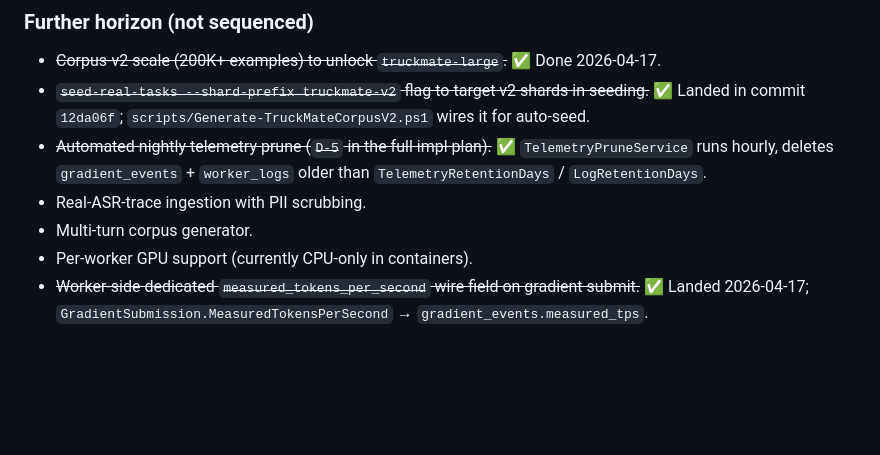
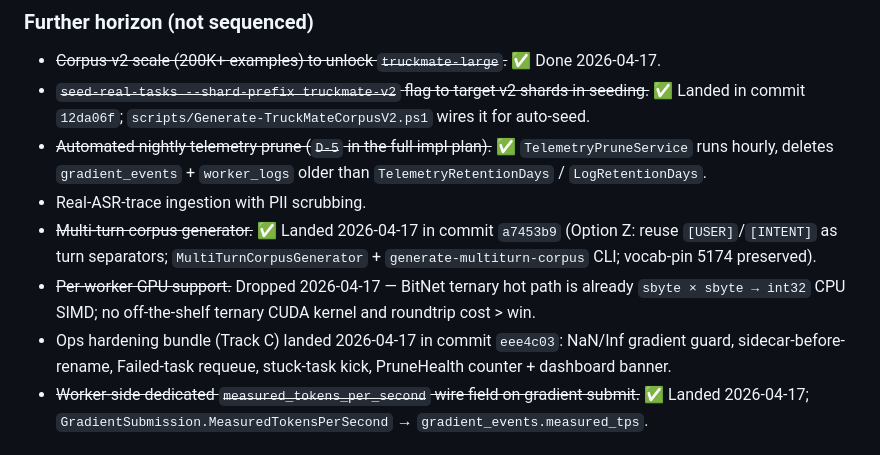
Before and after one commit to sharpninja/BitNet-b1.58-Sharp, a Markdown page: docs/state-of-completion.md, the part around the change. GitHub-like rendering; blank space fills up the shorter version.

Commit message:
docs: close multi-turn + ops-hardening rows in state-of-completion
Track C (eee4c03) and Track A (a7453b9) shipped 2026-04-17.
Track B dropped — ternary hot path is already CPU SIMD sbyte×sbyte→int32;
GPU adds no win vs roundtrip cost and no off-the-shelf ternary kernel exists.

```diff
--- a/docs/state-of-completion.md
+++ b/docs/state-of-completion.md
@@ -216,8 +216,9 @@ signal once operator runs either CLI.
 - ~~`seed-real-tasks --shard-prefix truckmate-v2` flag to target v2 shards in seeding.~~ ✅ Landed in commit `12da06f`; `scripts/Generate-TruckMateCorpusV2.ps1` wires it for auto-seed.
 - ~~Automated nightly telemetry prune (`D-5` in the full impl plan).~~ ✅ `TelemetryPruneService` runs hourly, deletes `gradient_events` + `worker_logs` older than `TelemetryRetentionDays` / `LogRetentionDays`.
 - Real-ASR-trace ingestion with PII scrubbing.
-- Multi-turn corpus generator.
-- Per-worker GPU support (currently CPU-only in containers).
+- ~~Multi-turn corpus generator.~~ ✅ Landed 2026-04-17 in commit `a7453b9` (Option Z: reuse `[USER]`/`[INTENT]` as turn separators; `MultiTurnCorpusGenerator` + `generate-multiturn-corpus` CLI; vocab-pin 5174 preserved).
+- ~~Per-worker GPU support.~~ Dropped 2026-04-17 — BitNet ternary hot path is already `sbyte × sbyte → int32` CPU SIMD; no off-the-shelf ternary CUDA kernel and roundtrip cost > win.
+- Ops hardening bundle (Track C) landed 2026-04-17 in commit `eee4c03`: NaN/Inf gradient guard, sidecar-before-rename, Failed-task requeue, stuck-task kick, PruneHealth counter + dashboard banner.
 - ~~Worker-side dedicated `measured_tokens_per_second` wire field on gradient submit.~~ ✅ Landed 2026-04-17; `GradientSubmission.MeasuredTokensPerSecond` → `gradient_events.measured_tps`.
 
 ## 11. How to resume after context break
```
